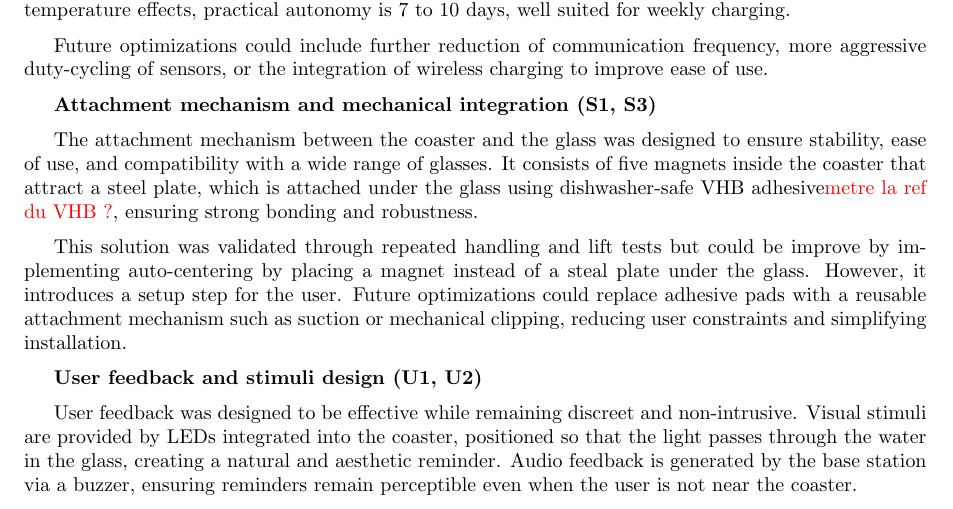
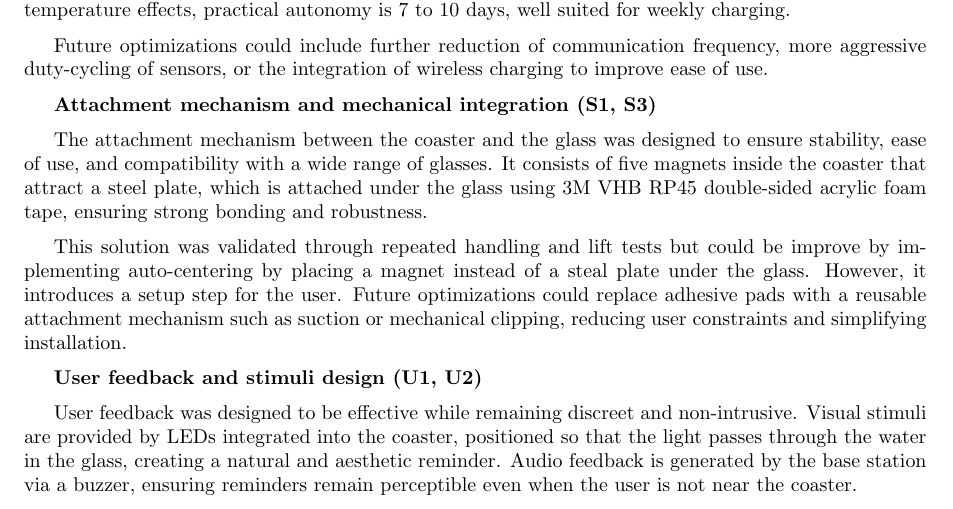
Before and after one commit to Romultra/Think-Water, a LaTeX document (Report/main.tex): part of page 13 of 38, cut so that both start at the same text. Compiled offline with pdfLaTeX.

Commit message:
Clarify attachment mechanism description by specifying the use of 3M VHB RP45 tape

```diff
--- a/Report/main.tex
+++ b/Report/main.tex
@@ -630,7 +630,7 @@ Future optimizations could include further reduction of communication frequency,
 
 \textbf{Attachment mechanism and mechanical integration (S1, S3)}\vspace{0.2cm}
 
-The attachment mechanism between the coaster and the glass was designed to ensure stability, ease of use, and compatibility with a wide range of glasses. It consists of five magnets inside the coaster that attract a steel plate, which is attached under the glass using dishwasher-safe VHB adhesive\textcolor{red}{metre la ref du VHB ?}, ensuring strong bonding and robustness.\vspace{0.2cm}
+The attachment mechanism between the coaster and the glass was designed to ensure stability, ease of use, and compatibility with a wide range of glasses. It consists of five magnets inside the coaster that attract a steel plate, which is attached under the glass using 3M VHB RP45 double-sided acrylic foam tape, ensuring strong bonding and robustness.\vspace{0.2cm}
 
 This solution was validated through repeated handling and lift tests but could be improve by implementing auto-centering by placing a magnet instead of a steal plate under the glass. However, it introduces a setup step for the user. Future optimizations could replace adhesive pads with a reusable attachment mechanism such as suction or mechanical clipping, reducing user constraints and simplifying installation.\vspace{0.2cm}
 
```
